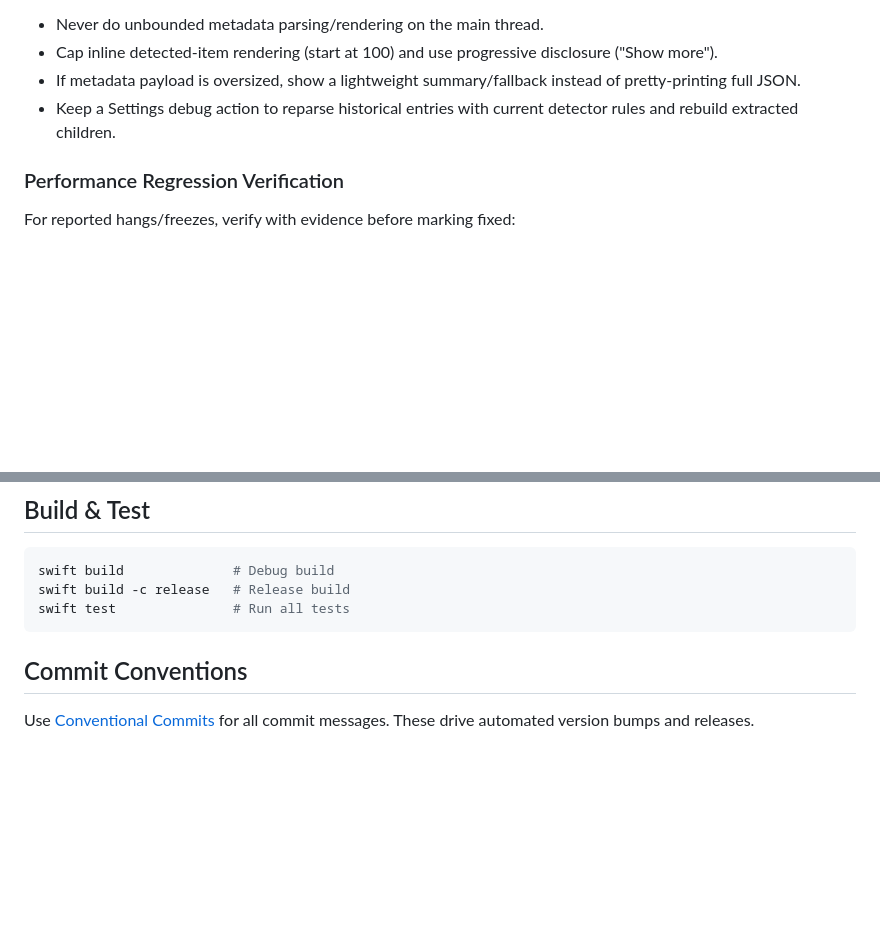
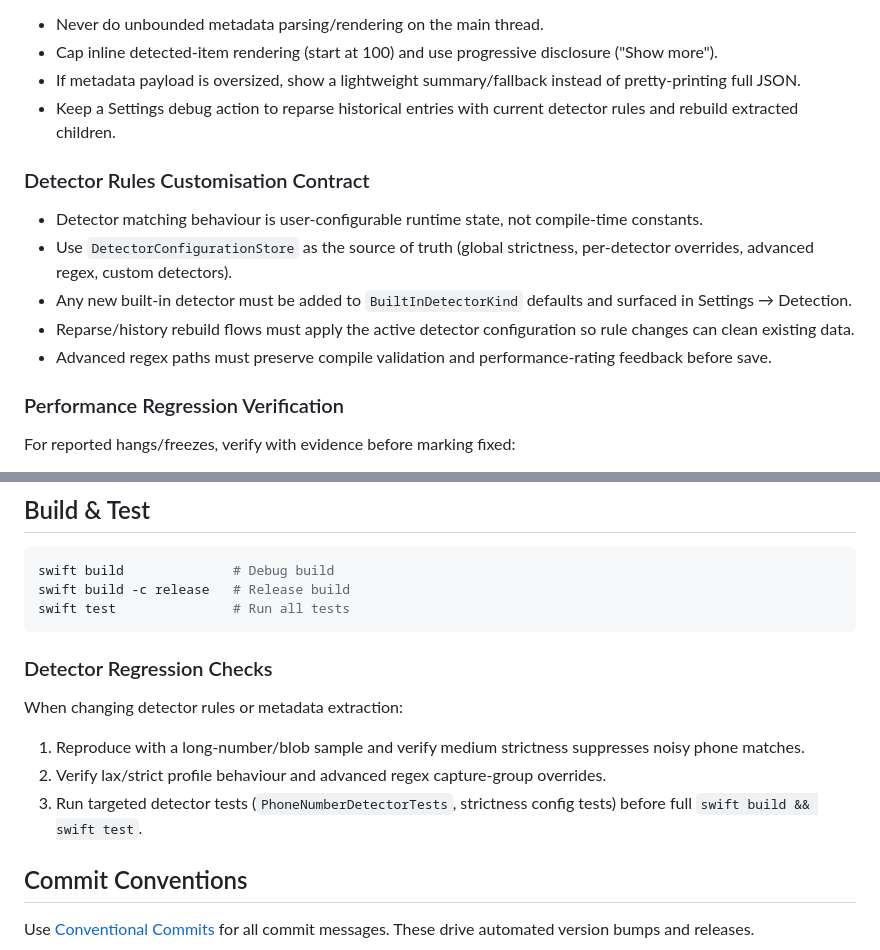
Before and after one commit to crmitchelmore/pasta, a Markdown page: .github/copilot-instructions.md, 2 parts joined by grey strips. Drawn GitHub-style; blank space fills up the shorter version.

Commit message:
docs(copilot): codify detector rule customisation checks
- add detector rules customisation contract for settings/runtime parity
- add detector regression checks for long-number blobs and strictness profiles

Co-authored-by: Copilot <223556219+Copilot@users.noreply.github.com>

````diff
--- a/.github/copilot-instructions.md
+++ b/.github/copilot-instructions.md
@@ -111,6 +111,13 @@ When entries contain large detector metadata (hundreds/thousands of matches), pr
 - If metadata payload is oversized, show a lightweight summary/fallback instead of pretty-printing full JSON.
 - Keep a Settings debug action to reparse historical entries with current detector rules and rebuild extracted children.
 
+### Detector Rules Customisation Contract
+- Detector matching behaviour is user-configurable runtime state, not compile-time constants.
+- Use `DetectorConfigurationStore` as the source of truth (global strictness, per-detector overrides, advanced regex, custom detectors).
+- Any new built-in detector must be added to `BuiltInDetectorKind` defaults and surfaced in Settings → Detection.
+- Reparse/history rebuild flows must apply the active detector configuration so rule changes can clean existing data.
+- Advanced regex paths must preserve compile validation and performance-rating feedback before save.
+
 ### Performance Regression Verification
 For reported hangs/freezes, verify with evidence before marking fixed:
 1. Reproduce against the user-provided pathological sample (or equivalent real payload).
@@ -182,6 +189,12 @@ swift build              # Debug build
 swift build -c release   # Release build
 swift test               # Run all tests
 ```
+
+### Detector Regression Checks
+When changing detector rules or metadata extraction:
+1. Reproduce with a long-number/blob sample and verify medium strictness suppresses noisy phone matches.
+2. Verify lax/strict profile behaviour and advanced regex capture-group overrides.
+3. Run targeted detector tests (`PhoneNumberDetectorTests`, strictness config tests) before full `swift build && swift test`.
 
 ## Commit Conventions
 Use [Conventional Commits](https://www.conventionalcommits.org/) for all commit messages. These drive automated version bumps and releases.
````
